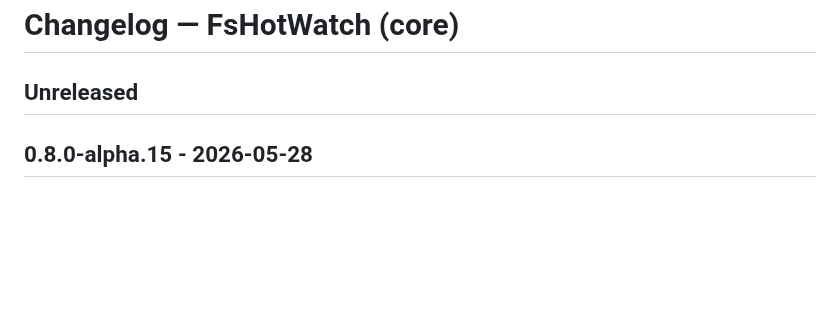
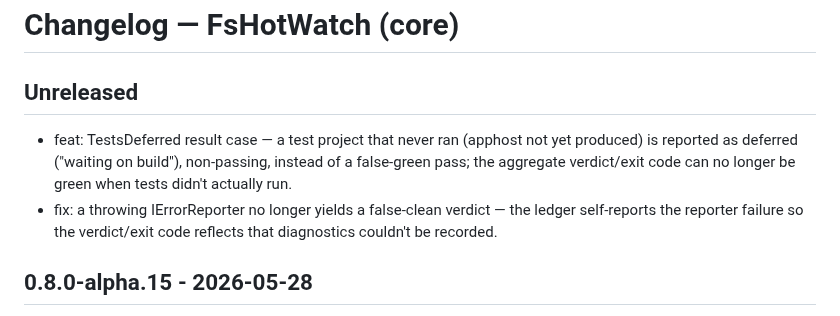
Before and after one commit to michaelglass/FsHotWatch, a Markdown page: src/FsHotWatch/CHANGELOG.md, the part around the change. Rendered like a GitHub page; blank space fills up the shorter version.

```diff
--- a/src/FsHotWatch/CHANGELOG.md
+++ b/src/FsHotWatch/CHANGELOG.md
@@ -1,6 +1,9 @@
 # Changelog — FsHotWatch (core)
 
 ## Unreleased
+
+- feat: TestsDeferred result case — a test project that never ran (apphost not yet produced) is reported as deferred ("waiting on build"), non-passing, instead of a false-green pass; the aggregate verdict/exit code can no longer be green when tests didn't actually run.
+- fix: a throwing IErrorReporter no longer yields a false-clean verdict — the ledger self-reports the reporter failure so the verdict/exit code reflects that diagnostics couldn't be recorded.
 
 ## 0.8.0-alpha.15 - 2026-05-28
 
```
Also changed, not shown: src/FsHotWatch.Cli/CHANGELOG.md (+2 -0 lines), src/FsHotWatch.TestPrune/CHANGELOG.md (+4 -3 lines).
